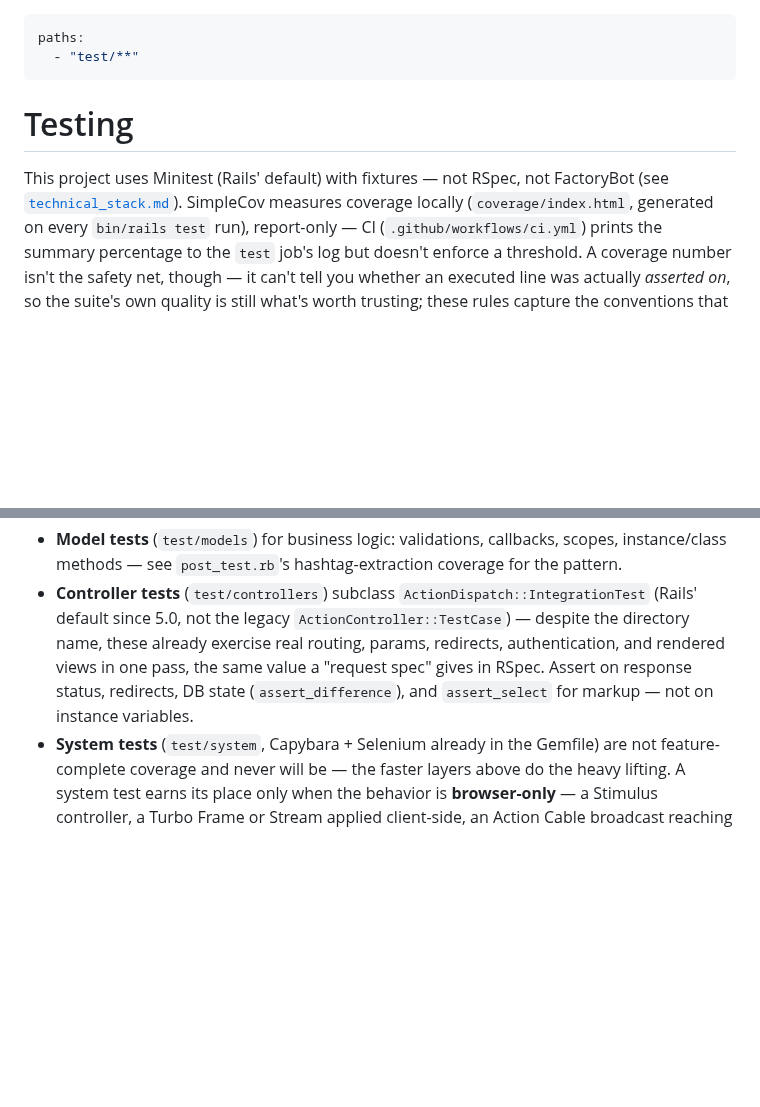
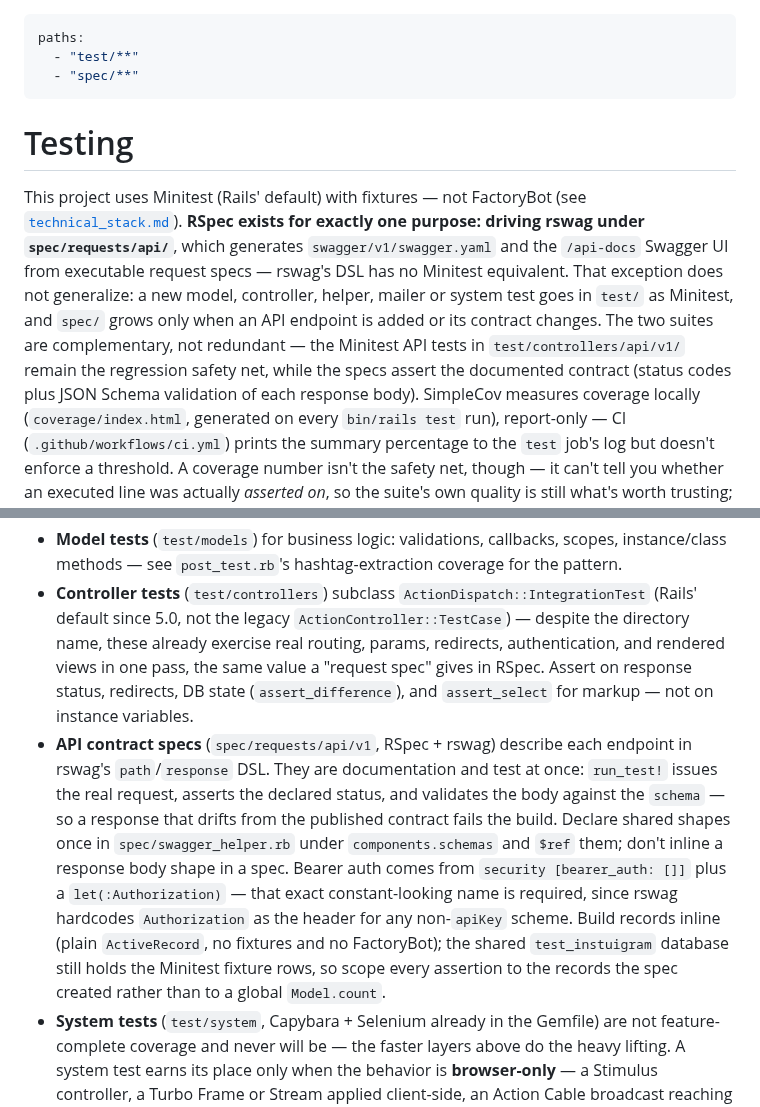
Before and after one commit to thanhluanuit/instuigram, a Markdown page: .claude/rules/testing.md, 2 parts joined by grey strips. Drawn GitHub-style; blank space fills up the shorter version.

```diff
--- a/.claude/rules/testing.md
+++ b/.claude/rules/testing.md
@@ -1,12 +1,22 @@
 ---
 paths:
   - "test/**"
+  - "spec/**"
 ---
 
 # Testing
 
-This project uses Minitest (Rails' default) with fixtures — not RSpec, not
-FactoryBot (see [`technical_stack.md`](technical_stack.md)). SimpleCov
+This project uses Minitest (Rails' default) with fixtures — not FactoryBot
+(see [`technical_stack.md`](technical_stack.md)). **RSpec exists for exactly
+one purpose: driving rswag under `spec/requests/api/`**, which generates
+`swagger/v1/swagger.yaml` and the `/api-docs` Swagger UI from executable
+request specs — rswag's DSL has no Minitest equivalent. That exception does
+not generalize: a new model, controller, helper, mailer or system test goes
+in `test/` as Minitest, and `spec/` grows only when an API endpoint is added
+or its contract changes. The two suites are complementary, not redundant —
+the Minitest API tests in `test/controllers/api/v1/` remain the regression
+safety net, while the specs assert the documented contract (status codes plus
+JSON Schema validation of each response body). SimpleCov
 measures coverage locally (`coverage/index.html`, generated on every
 `bin/rails test` run), report-only — CI (`.github/workflows/ci.yml`) prints
 the summary percentage to the `test` job's log but doesn't enforce a
@@ -40,6 +50,19 @@ that keep it worth trusting, and match what `test/` already does.
   "request spec" gives in RSpec. Assert on response status, redirects, DB
   state (`assert_difference`), and `assert_select` for markup — not on
   instance variables.
+- **API contract specs** (`spec/requests/api/v1`, RSpec + rswag) describe each
+  endpoint in rswag's `path`/`response` DSL. They are documentation and test
+  at once: `run_test!` issues the real request, asserts the declared status,
+  and validates the body against the `schema` — so a response that drifts from
+  the published contract fails the build. Declare shared shapes once in
+  `spec/swagger_helper.rb` under `components.schemas` and `$ref` them; don't
+  inline a response body shape in a spec. Bearer auth comes from
+  `security [bearer_auth: []]` plus a `let(:Authorization)` — that exact
+  constant-looking name is required, since rswag hardcodes `Authorization` as
+  the header for any non-`apiKey` scheme. Build records inline (plain
+  `ActiveRecord`, no fixtures and no FactoryBot); the shared `test_instuigram`
+  database still holds the Minitest fixture rows, so scope every assertion to
+  the records the spec created rather than to a global `Model.count`.
 - **System tests** (`test/system`, Capybara + Selenium already in the Gemfile)
   are not feature-complete coverage and never will be — the faster layers
   above do the heavy lifting. A system test earns its place only when the
```
Also changed, not shown: .claude/rules/technical_stack.md (+2 -1 lines), CLAUDE.md (+6 -0 lines).
